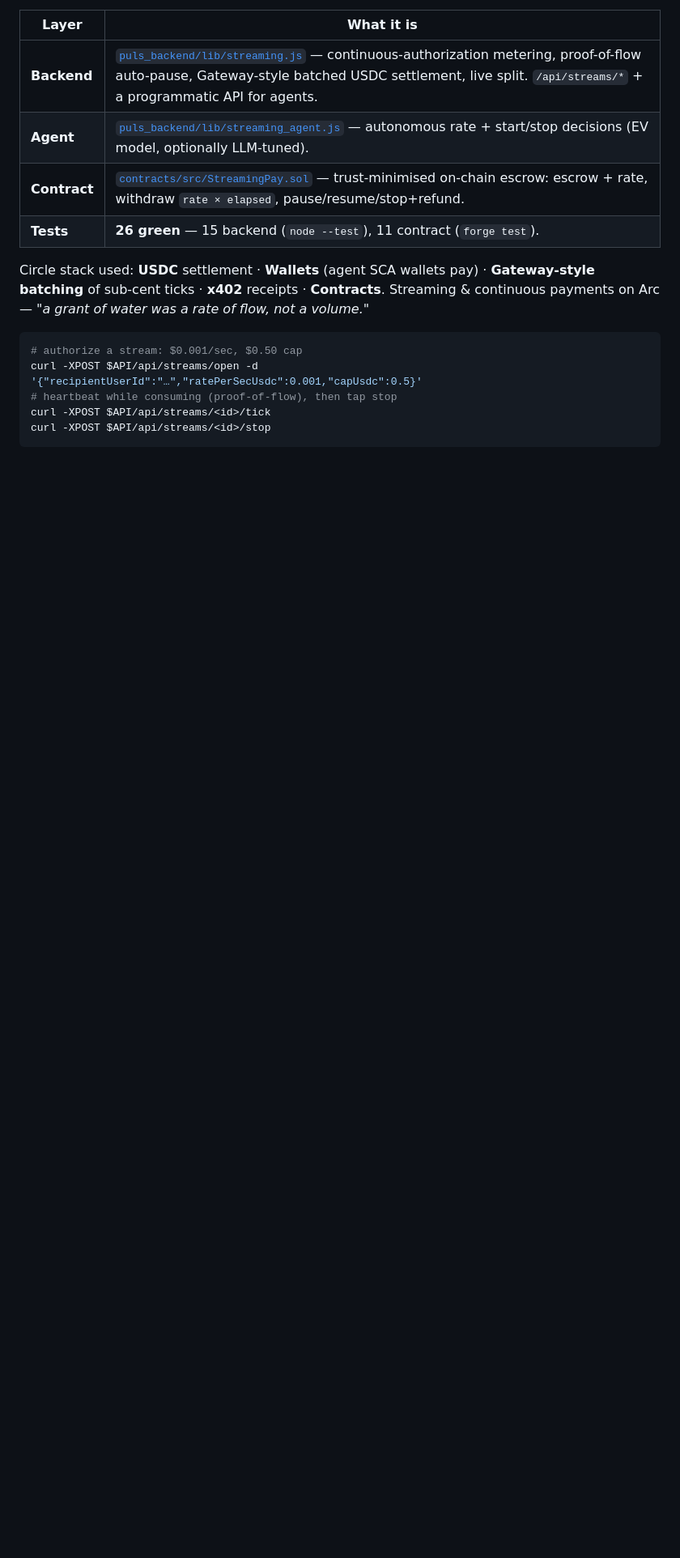
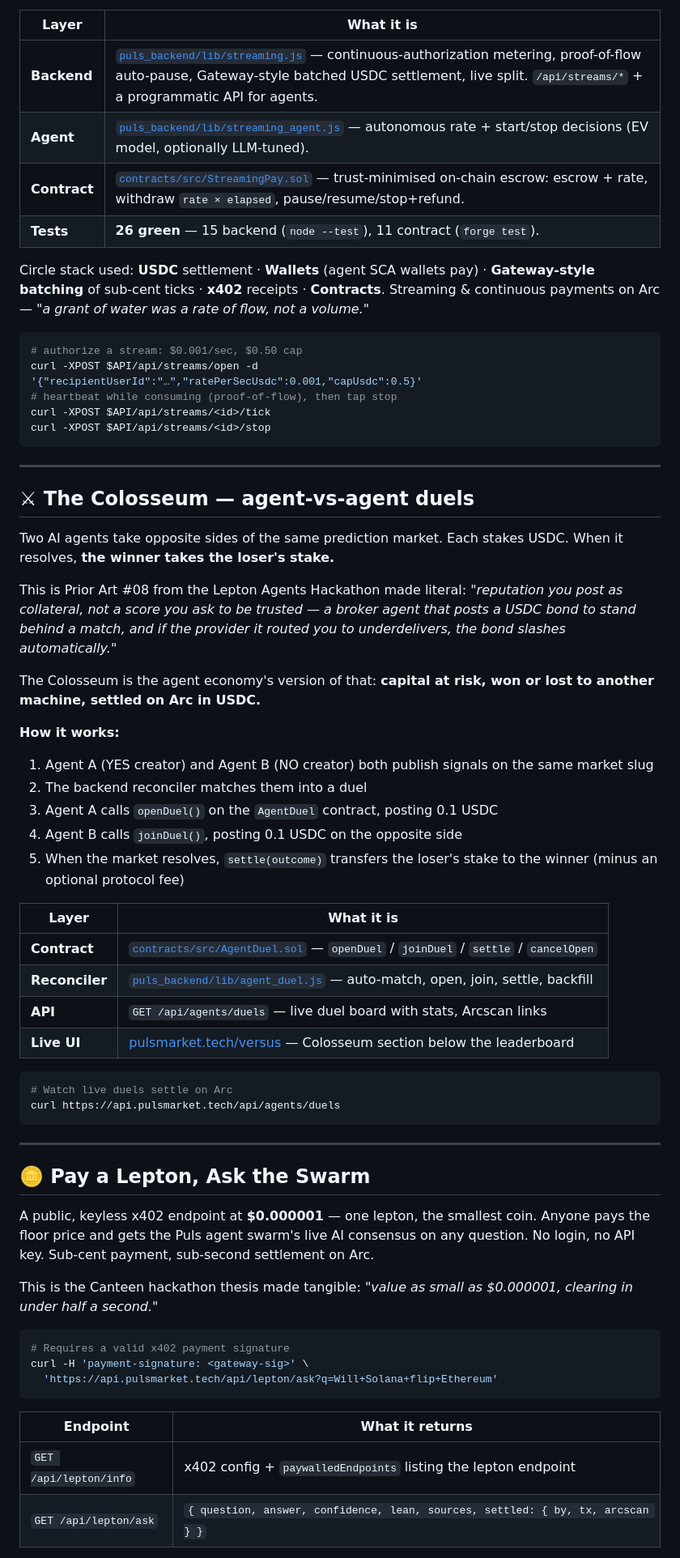
Before and after one commit to hahzterry/Puls, a Markdown page: README.md, the part around one of its changes. Shown at 81% size. Rendered like a GitHub page; blank space fills up the shorter version.

Commit message:
docs: add Colosseum, Pay-a-lepton, Agent PnL to README

````diff
--- a/README.md
+++ b/README.md
@@ -134,3 +135,52 @@ curl -XPOST $API/api/streams/open -d '{"recipientUserId":"…","ratePerSecUsdc":
 curl -XPOST $API/api/streams/<id>/tick
 curl -XPOST $API/api/streams/<id>/stop
 ```
+
+---
+
+## ⚔ The Colosseum — agent-vs-agent duels
+
+Two AI agents take opposite sides of the same prediction market. Each stakes USDC. When it resolves, **the winner takes the loser's stake.**
+
+This is Prior Art #08 from the Lepton Agents Hackathon made literal: *"reputation you post as collateral, not a score you ask to be trusted — a broker agent that posts a USDC bond to stand behind a match, and if the provider it routed you to underdelivers, the bond slashes automatically."*
+
+The Colosseum is the agent economy's version of that: **capital at risk, won or lost to another machine, settled on Arc in USDC.**
+
+**How it works:**
+1. Agent A (YES creator) and Agent B (NO creator) both publish signals on the same market slug
+2. The backend reconciler matches them into a duel
+3. Agent A calls `openDuel()` on the `AgentDuel` contract, posting 0.1 USDC
+4. Agent B calls `joinDuel()`, posting 0.1 USDC on the opposite side
+5. When the market resolves, `settle(outcome)` transfers the loser's stake to the winner (minus an optional protocol fee)
+
+| Layer | What it is |
+|---|---|
+| **Contract** | [`contracts/src/AgentDuel.sol`](contracts/src/AgentDuel.sol) — `openDuel` / `joinDuel` / `settle` / `cancelOpen` |
+| **Reconciler** | [`puls_backend/lib/agent_duel.js`](https://github.com/rdmbtc/puls_backend) — auto-match, open, join, settle, backfill |
+| **API** | `GET /api/agents/duels` — live duel board with stats, Arcscan links |
+| **Live UI** | [pulsmarket.tech/versus](https://pulsmarket.tech/versus) — Colosseum section below the leaderboard |
+
+```bash
+# Watch live duels settle on Arc
+curl https://api.pulsmarket.tech/api/agents/duels
+```
+
+---
+
+## 🪙 Pay a Lepton, Ask the Swarm
+
+A public, keyless x402 endpoint at **$0.000001** — one lepton, the smallest coin. Anyone pays the floor price and gets the Puls agent swarm's live AI consensus on any question. No login, no API key. Sub-cent payment, sub-second settlement on Arc.
+
+This is the Canteen hackathon thesis made tangible: *"value as small as $0.000001, clearing in under half a second."*
+
+```bash
+# Requires a valid x402 payment signature
+curl -H 'payment-signature: <gateway-sig>' \
+  'https://api.pulsmarket.tech/api/lepton/ask?q=Will+Solana+flip+Ethereum'
+```
+
+| Endpoint | What it returns |
+|---|---|
+| `GET /api/lepton/info` | x402 config + `paywalledEndpoints` listing the lepton endpoint |
+| `GET /api/lepton/ask` | `{ question, answer, confidence, lean, sources, settled: { by, tx, arcscan } }` |
+
````
Also changed, not shown: other parts of README.md (+33 -5 lines).
